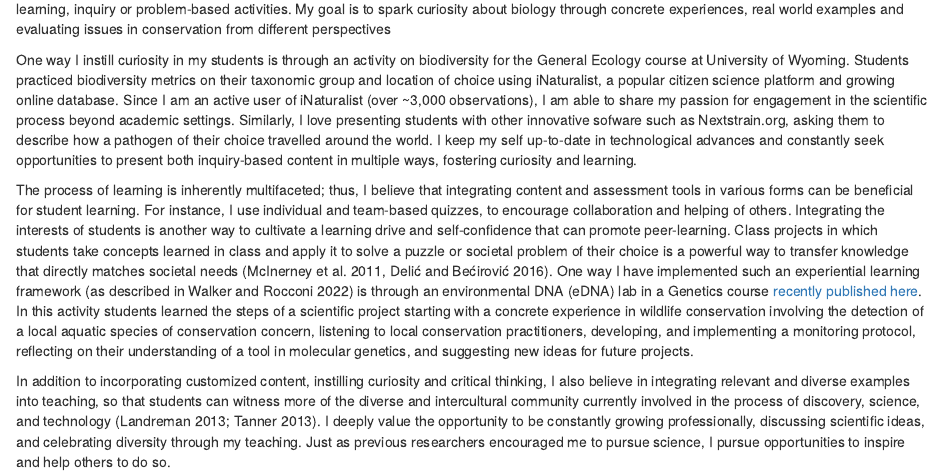
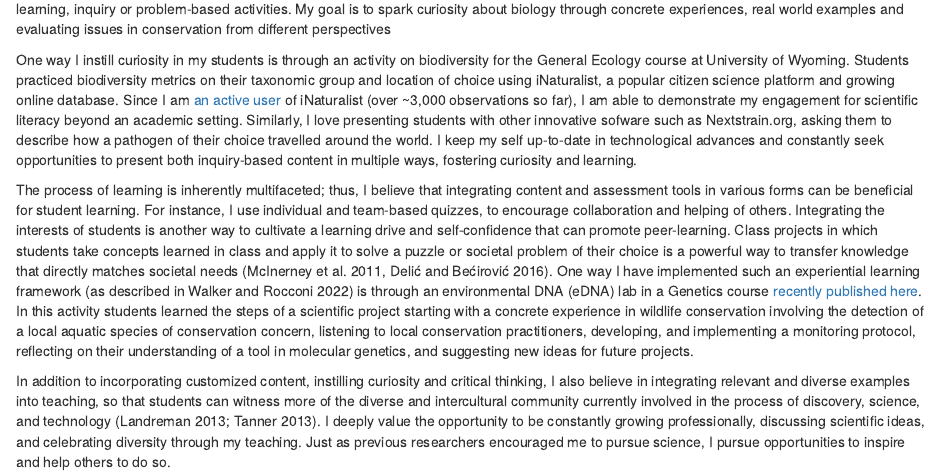
Before and after one commit to jimenagb/website, an R Markdown document (teaching.Rmd): the page in a window 1100 px wide, from 160 px down. Rendered offline with R 4.5, knitr and Pandoc, with nearby package versions; a font, style sheet, LaTeX package, included part or bibliography that could not be used is replaced or left out.

Commit message:
moremods
modifications

```diff
--- a/teaching.Rmd
+++ b/teaching.Rmd
@@ -19,7 +19,7 @@ output:
 
 Although I value lectures, my favorite active learning teaching methods include experiential learning, inquiry or problem-based activities. My goal is to spark curiosity about biology through concrete experiences, real world examples and evaluating issues in conservation from different perspectives
 
-One way I instill curiosity in my students is through an activity on biodiversity for the General Ecology course at University of Wyoming. Students practiced biodiversity metrics on their taxonomic group and location of choice using iNaturalist, a popular citizen science platform and growing online database. Since I am an active user of iNaturalist (over ~3,000 observations), I am able to share my passion for engagement in the scientific process beyond academic settings. Similarly, I love presenting students with other innovative sofware such as Nextstrain.org, asking them to describe how a pathogen of their choice travelled around the world. I keep my self up-to-date in technological advances and constantly seek opportunities to present both inquiry-based content in multiple ways, fostering curiosity and learning.
+One way I instill curiosity in my students is through an activity on biodiversity for the General Ecology course at University of Wyoming. Students practiced biodiversity metrics on their taxonomic group and location of choice using iNaturalist, a popular citizen science platform and growing online database. Since I am [an active user](https://www.inaturalist.org/users/318056) of iNaturalist (over ~3,000 observations so far), I am able to demonstrate my engagement for scientific literacy beyond an academic setting. Similarly, I love presenting students with other innovative sofware such as Nextstrain.org, asking them to describe how a pathogen of their choice travelled around the world. I keep my self up-to-date in technological advances and constantly seek opportunities to present both inquiry-based content in multiple ways, fostering curiosity and learning.
 
 The process of learning is inherently multifaceted; thus, I believe that integrating content and assessment tools in various forms can be beneficial for student learning. For instance, I use individual and team-based quizzes, to encourage collaboration and helping of others. Integrating the interests of students is another way to cultivate a learning drive and self-confidence that can promote peer-learning. Class projects in which students take concepts learned in class and apply it to solve a puzzle or societal problem of their choice is a powerful way to transfer knowledge that directly matches societal needs (McInerney et al. 2011, Delić and Bećirović 2016). One way I have implemented such an experiential learning framework (as described in Walker and Rocconi 2022) is through an environmental DNA (eDNA) lab in a Genetics course [recently published here](https://ctl.acaweb.org/digging-deeper/environmental-dna-in-the-classroom-a-case-study/). In this activity students learned the steps of a scientific project starting with a concrete experience in wildlife conservation involving the detection of a local aquatic species of conservation concern, listening to local conservation practitioners, developing, and implementing a monitoring protocol, reflecting on their understanding of a tool in molecular genetics, and suggesting new ideas for future projects.
 
```
Also changed, not shown: 1 other file.
